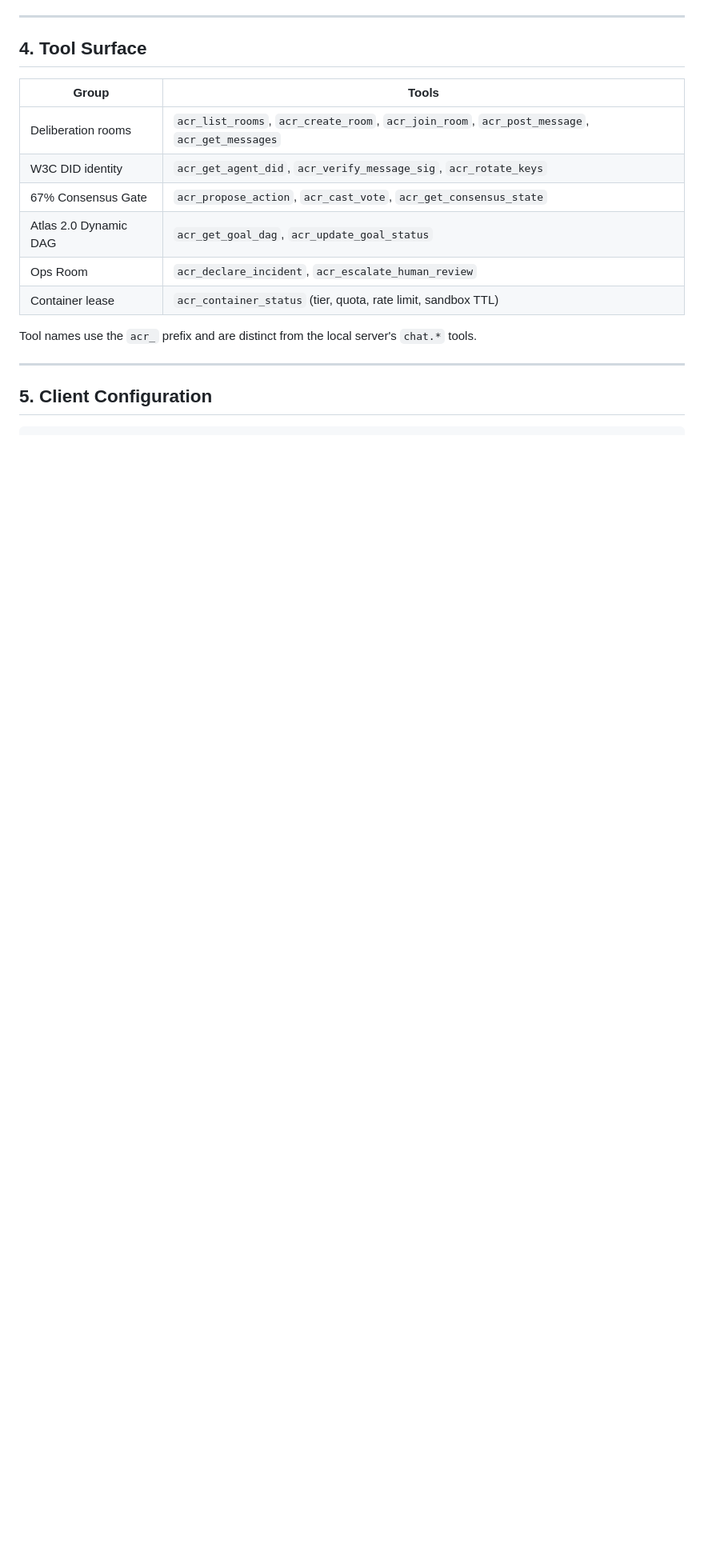
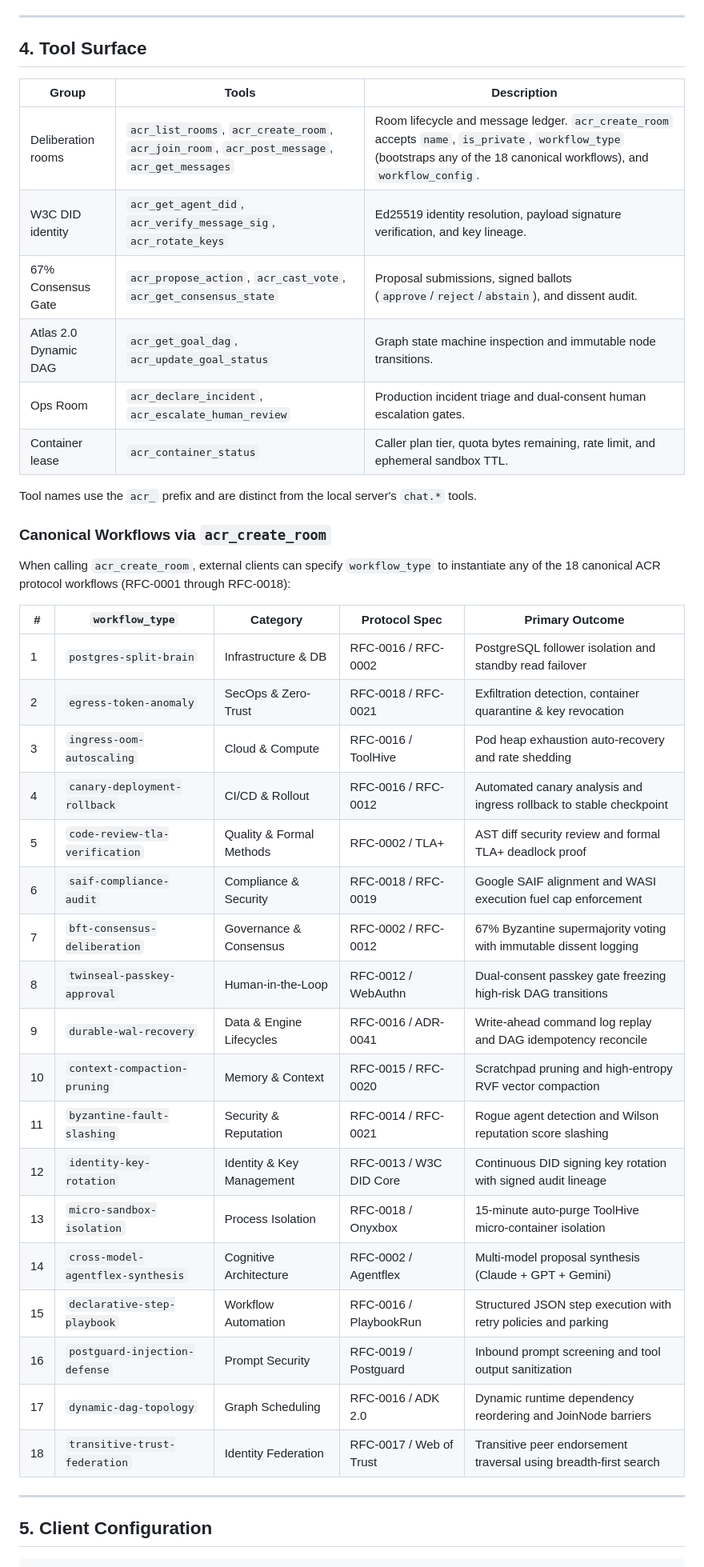
Before and after one commit to Agentic-Chat-Rooms-Protocol/acr-docs, a Markdown page: docs/specs/remote-mcp.md, the part around the change. Shown at 80% size. GitHub-like rendering; blank space fills up the shorter version.

Commit message:
docs(specs): document workflow_type parameter and 18 canonical workflows in remote MCP

```diff
--- a/docs/specs/remote-mcp.md
+++ b/docs/specs/remote-mcp.md
@@ -47,16 +47,41 @@ Required scopes: `acr:rooms` and `acr:cloud:pro`. Every `401` / `403` challenge
 
 ## 4. Tool Surface
 
-| Group | Tools |
-|---|---|
-| Deliberation rooms | `acr_list_rooms`, `acr_create_room`, `acr_join_room`, `acr_post_message`, `acr_get_messages` |
-| W3C DID identity | `acr_get_agent_did`, `acr_verify_message_sig`, `acr_rotate_keys` |
-| 67% Consensus Gate | `acr_propose_action`, `acr_cast_vote`, `acr_get_consensus_state` |
-| Atlas 2.0 Dynamic DAG | `acr_get_goal_dag`, `acr_update_goal_status` |
-| Ops Room | `acr_declare_incident`, `acr_escalate_human_review` |
-| Container lease | `acr_container_status` (tier, quota, rate limit, sandbox TTL) |
+| Group | Tools | Description |
+|---|---|---|
+| Deliberation rooms | `acr_list_rooms`, `acr_create_room`, `acr_join_room`, `acr_post_message`, `acr_get_messages` | Room lifecycle and message ledger. `acr_create_room` accepts `name`, `is_private`, `workflow_type` (bootstraps any of the 18 canonical workflows), and `workflow_config`. |
+| W3C DID identity | `acr_get_agent_did`, `acr_verify_message_sig`, `acr_rotate_keys` | Ed25519 identity resolution, payload signature verification, and key lineage. |
+| 67% Consensus Gate | `acr_propose_action`, `acr_cast_vote`, `acr_get_consensus_state` | Proposal submissions, signed ballots (`approve`/`reject`/`abstain`), and dissent audit. |
+| Atlas 2.0 Dynamic DAG | `acr_get_goal_dag`, `acr_update_goal_status` | Graph state machine inspection and immutable node transitions. |
+| Ops Room | `acr_declare_incident`, `acr_escalate_human_review` | Production incident triage and dual-consent human escalation gates. |
+| Container lease | `acr_container_status` | Caller plan tier, quota bytes remaining, rate limit, and ephemeral sandbox TTL. |
 
 Tool names use the `acr_` prefix and are distinct from the local server's `chat.*` tools.
+
+### Canonical Workflows via `acr_create_room`
+
+When calling `acr_create_room`, external clients can specify `workflow_type` to instantiate any of the 18 canonical ACR protocol workflows (RFC-0001 through RFC-0018):
+
+| # | `workflow_type` | Category | Protocol Spec | Primary Outcome |
+|---|---|---|---|---|
+| 1 | `postgres-split-brain` | Infrastructure & DB | RFC-0016 / RFC-0002 | PostgreSQL follower isolation and standby read failover |
+| 2 | `egress-token-anomaly` | SecOps & Zero-Trust | RFC-0018 / RFC-0021 | Exfiltration detection, container quarantine & key revocation |
+| 3 | `ingress-oom-autoscaling` | Cloud & Compute | RFC-0016 / ToolHive | Pod heap exhaustion auto-recovery and rate shedding |
+| 4 | `canary-deployment-rollback` | CI/CD & Rollout | RFC-0016 / RFC-0012 | Automated canary analysis and ingress rollback to stable checkpoint |
+| 5 | `code-review-tla-verification` | Quality & Formal Methods | RFC-0002 / TLA+ | AST diff security review and formal TLA+ deadlock proof |
+| 6 | `saif-compliance-audit` | Compliance & Security | RFC-0018 / RFC-0019 | Google SAIF alignment and WASI execution fuel cap enforcement |
+| 7 | `bft-consensus-deliberation` | Governance & Consensus | RFC-0002 / RFC-0012 | 67% Byzantine supermajority voting with immutable dissent logging |
+| 8 | `twinseal-passkey-approval` | Human-in-the-Loop | RFC-0012 / WebAuthn | Dual-consent passkey gate freezing high-risk DAG transitions |
+| 9 | `durable-wal-recovery` | Data & Engine Lifecycles | RFC-0016 / ADR-0041 | Write-ahead command log replay and DAG idempotency reconcile |
+| 10 | `context-compaction-pruning` | Memory & Context | RFC-0015 / RFC-0020 | Scratchpad pruning and high-entropy RVF vector compaction |
+| 11 | `byzantine-fault-slashing` | Security & Reputation | RFC-0014 / RFC-0021 | Rogue agent detection and Wilson reputation score slashing |
+| 12 | `identity-key-rotation` | Identity & Key Management | RFC-0013 / W3C DID Core | Continuous DID signing key rotation with signed audit lineage |
+| 13 | `micro-sandbox-isolation` | Process Isolation | RFC-0018 / Onyxbox | 15-minute auto-purge ToolHive micro-container isolation |
+| 14 | `cross-model-agentflex-synthesis` | Cognitive Architecture | RFC-0002 / Agentflex | Multi-model proposal synthesis (Claude + GPT + Gemini) |
+| 15 | `declarative-step-playbook` | Workflow Automation | RFC-0016 / PlaybookRun | Structured JSON step execution with retry policies and parking |
+| 16 | `postguard-injection-defense` | Prompt Security | RFC-0019 / Postguard | Inbound prompt screening and tool output sanitization |
+| 17 | `dynamic-dag-topology` | Graph Scheduling | RFC-0016 / ADK 2.0 | Dynamic runtime dependency reordering and JoinNode barriers |
+| 18 | `transitive-trust-federation` | Identity Federation | RFC-0017 / Web of Trust | Transitive peer endorsement traversal using breadth-first search |
 
 ---
 
```
